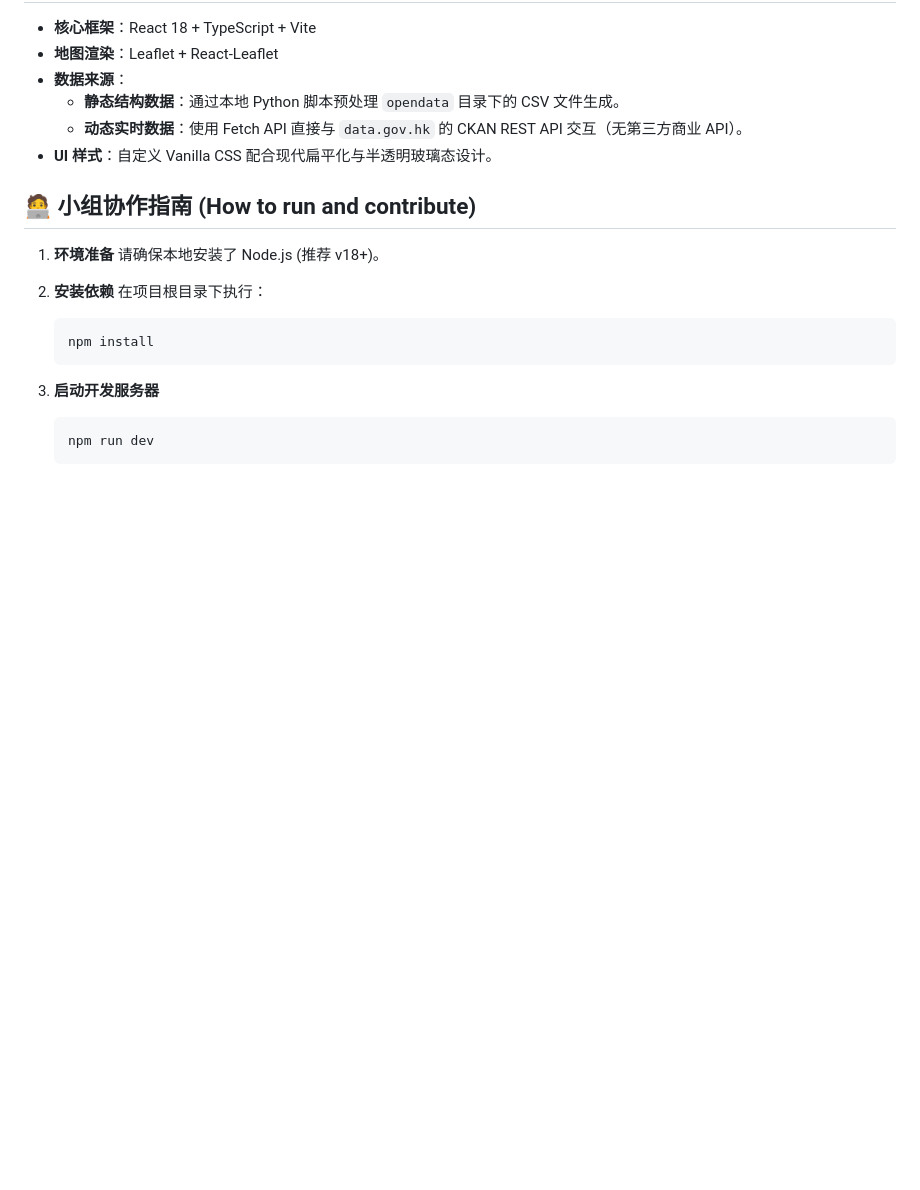
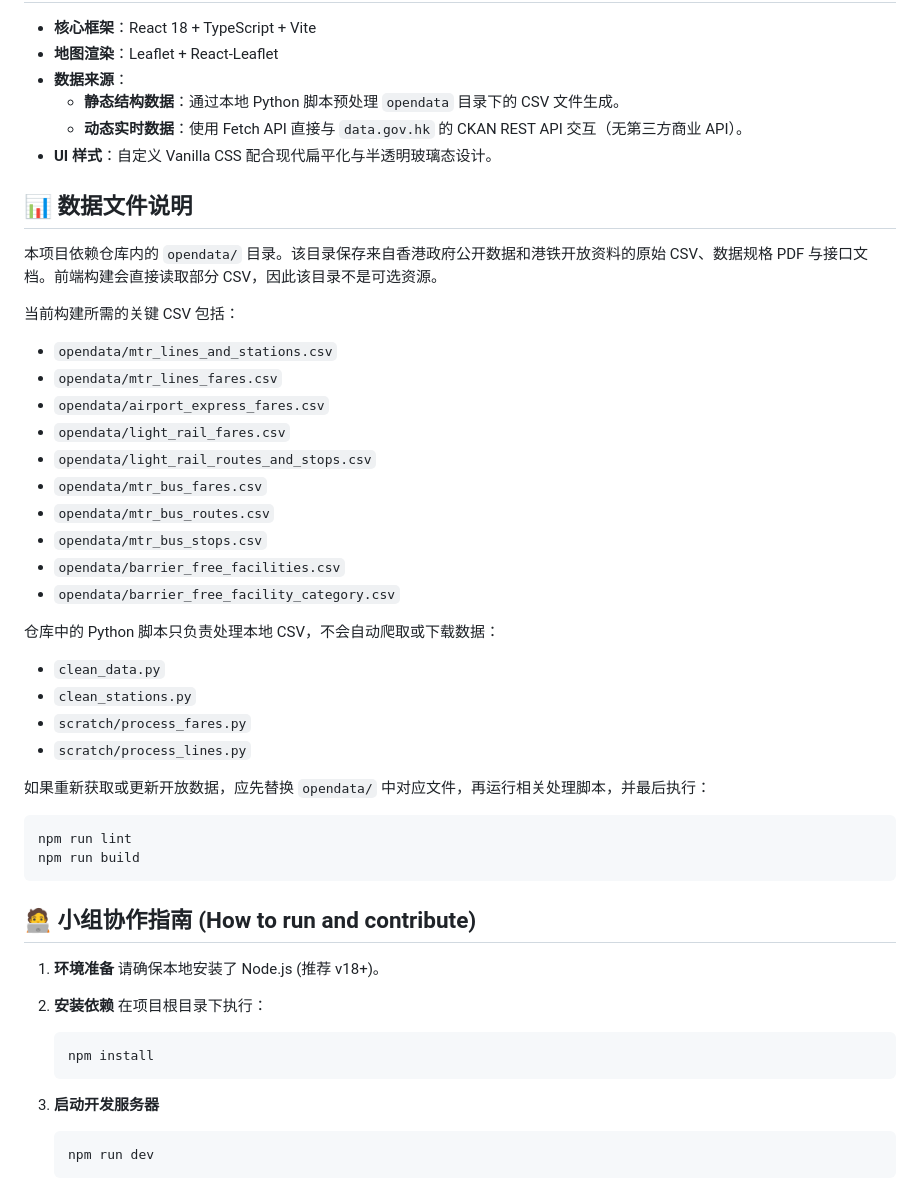
Before and after one commit to Tanghui-Li/MTR-fare-optimizer, a Markdown page: README.md, the part around the change. Rendered like a GitHub page; blank space fills up the shorter version.

Commit message:
docs: document open data sources

````diff
--- a/README.md
+++ b/README.md
@@ -57,6 +57,37 @@ Project/
   * **动态实时数据**：使用 Fetch API 直接与 `data.gov.hk` 的 CKAN REST API 交互（无第三方商业 API）。
 * **UI 样式**：自定义 Vanilla CSS 配合现代扁平化与半透明玻璃态设计。
 
+## 📊 数据文件说明
+
+本项目依赖仓库内的 `opendata/` 目录。该目录保存来自香港政府公开数据和港铁开放资料的原始 CSV、数据规格 PDF 与接口文档。前端构建会直接读取部分 CSV，因此该目录不是可选资源。
+
+当前构建所需的关键 CSV 包括：
+
+- `opendata/mtr_lines_and_stations.csv`
+- `opendata/mtr_lines_fares.csv`
+- `opendata/airport_express_fares.csv`
+- `opendata/light_rail_fares.csv`
+- `opendata/light_rail_routes_and_stops.csv`
+- `opendata/mtr_bus_fares.csv`
+- `opendata/mtr_bus_routes.csv`
+- `opendata/mtr_bus_stops.csv`
+- `opendata/barrier_free_facilities.csv`
+- `opendata/barrier_free_facility_category.csv`
+
+仓库中的 Python 脚本只负责处理本地 CSV，不会自动爬取或下载数据：
+
+- `clean_data.py`
+- `clean_stations.py`
+- `scratch/process_fares.py`
+- `scratch/process_lines.py`
+
+如果重新获取或更新开放数据，应先替换 `opendata/` 中对应文件，再运行相关处理脚本，并最后执行：
+
+```bash
+npm run lint
+npm run build
+```
+
 ## 🧑‍💻 小组协作指南 (How to run and contribute)
 
 1. **环境准备**
````
